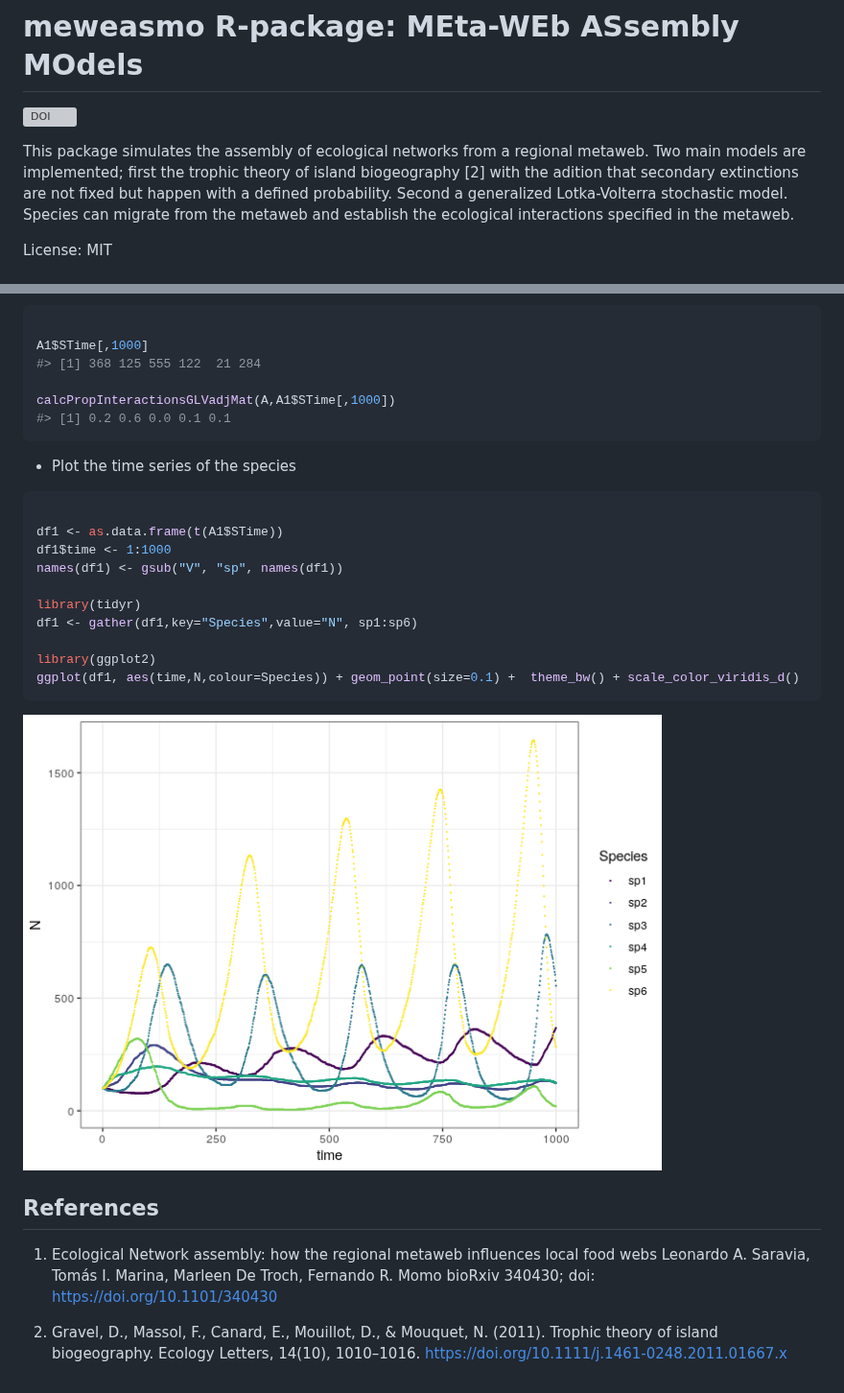
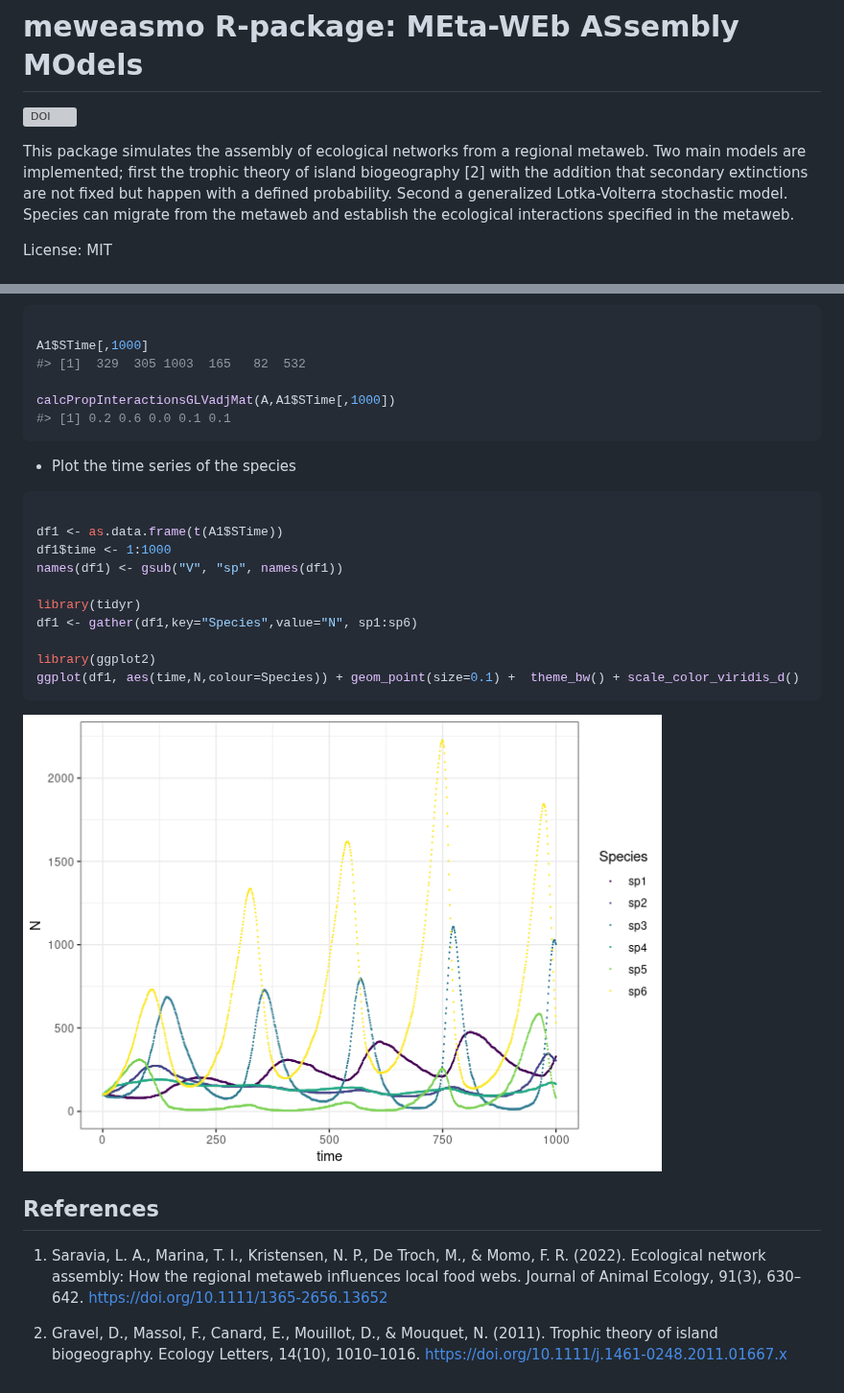
Before and after one commit to lsaravia/meweasmo, a Markdown page: README.md, 2 parts joined by grey strips. Shown at 96% size. GitHub-like rendering; pictures changed too: man/figures/README-unnamed-chunk-7-1.png; grey boxes are pictures that could not be loaded.

````diff
--- a/README.md
+++ b/README.md
@@ -7,7 +7,7 @@
 
 This package simulates the assembly of ecological networks from a
 regional metaweb. Two main models are implemented; first the trophic
-theory of island biogeography \[2\] with the adition that secondary
+theory of island biogeography \[2\] with the addition that secondary
 extinctions are not fixed but happen with a defined probability. Second
 a generalized Lotka-Volterra stochastic model. Species can migrate from
 the metaweb and establish the ecological interactions specified in the
@@ -96,7 +86,7 @@ A1 <- metaWebNetAssemblyGLV(A,m,r,yini,1000,0.1)
 ``` r
 
 A1$STime[,1000]
-#> [1] 368 125 555 122  21 284
+#> [1]  329  305 1003  165   82  532
 
 calcPropInteractionsGLVadjMat(A,A1$STime[,1000])
 #> [1] 0.2 0.6 0.0 0.1 0.1
@@ -123,10 +111,10 @@ ggplot(df1, aes(time,N,colour=Species)) + geom_point(size=0.1) +  theme_bw() + s
 
 ## References
 
-1.  Ecological Network assembly: how the regional metaweb influences
-    local food webs Leonardo A. Saravia, Tomás I. Marina, Marleen De
-    Troch, Fernando R. Momo bioRxiv 340430; doi:
-    <https://doi.org/10.1101/340430>
+1.  Saravia, L. A., Marina, T. I., Kristensen, N. P., De Troch, M., &
+    Momo, F. R. (2022). Ecological network assembly: How the regional
+    metaweb influences local food webs. Journal of Animal Ecology,
+    91(3), 630–642. <https://doi.org/10.1111/1365-2656.13652>
 
 2.  Gravel, D., Massol, F., Canard, E., Mouillot, D., & Mouquet, N.
     (2011). Trophic theory of island biogeography. Ecology Letters,
````
Also changed, not shown: other parts of README.md (+6 -18 lines), 7 other files.
